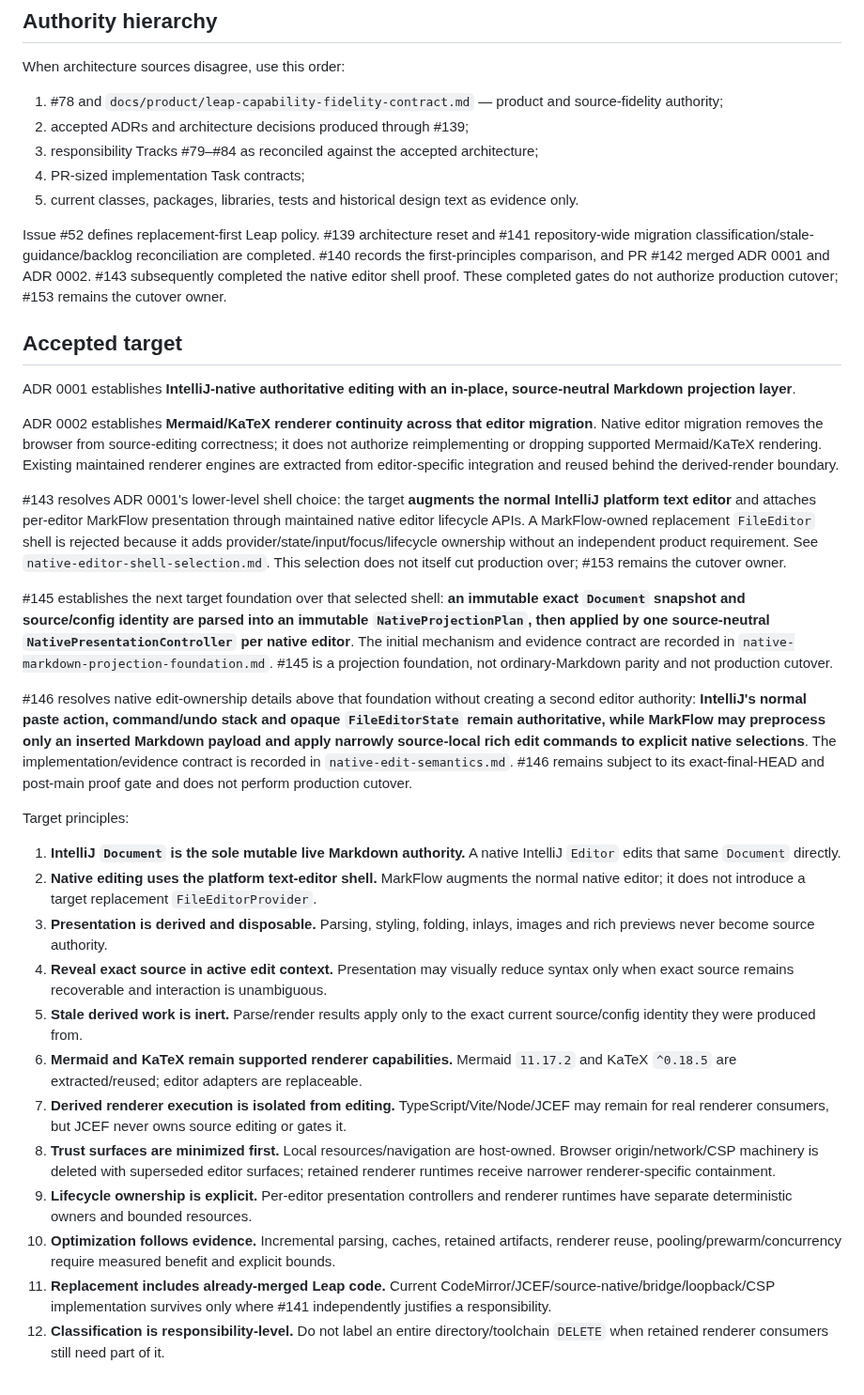
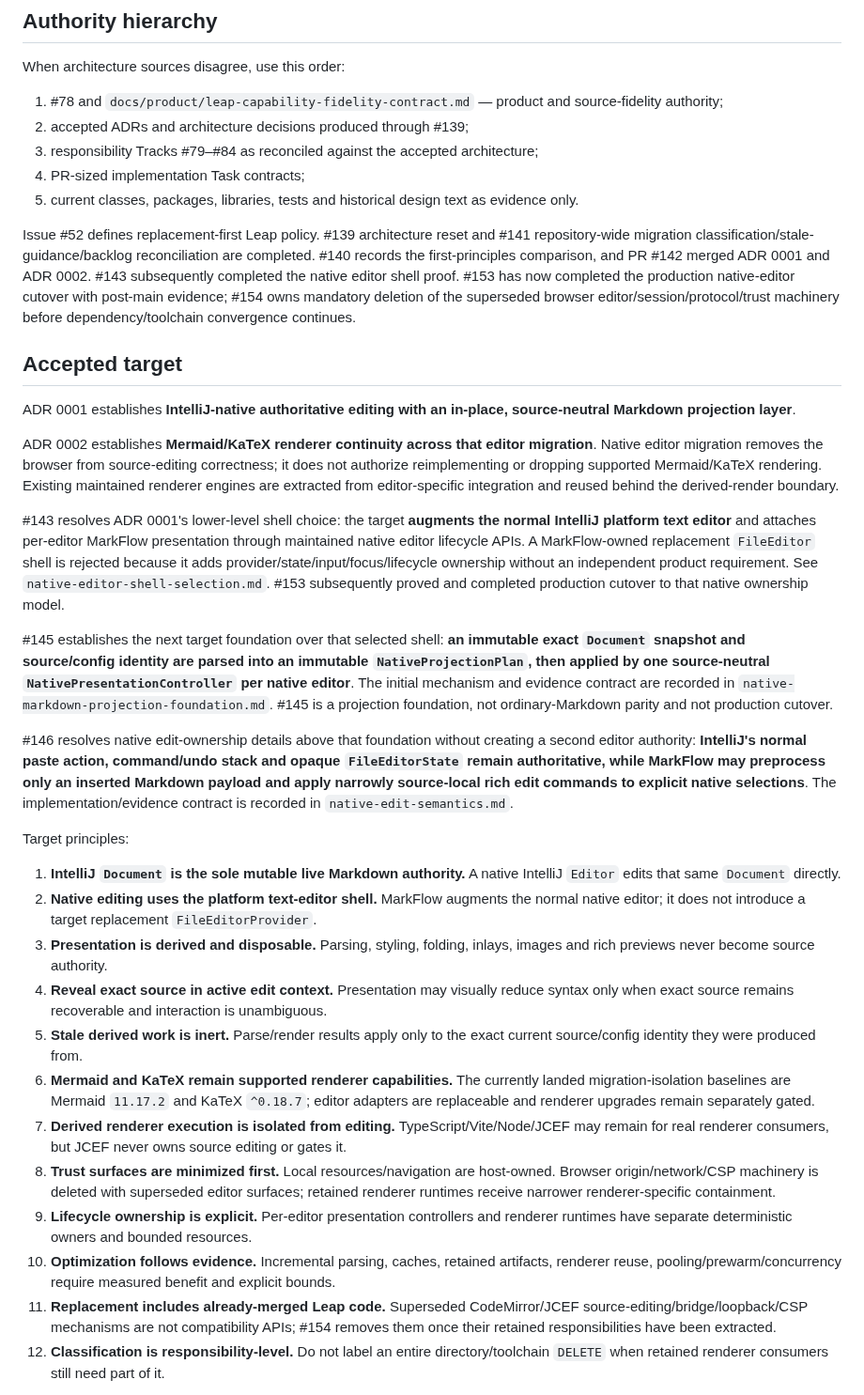
Before and after one commit to luceat-lux-vestra/MarkFlow, a Markdown page: docs/architecture/README.md, the part around one of its changes. Shown at 94% size. Drawn GitHub-style.

```diff
--- a/docs/architecture/README.md
+++ b/docs/architecture/README.md
@@ -12,7 +12,7 @@ When architecture sources disagree, use this order:
 4. PR-sized implementation Task contracts;
 5. current classes, packages, libraries, tests and historical design text as evidence only.
 
-Issue #52 defines replacement-first Leap policy. #139 architecture reset and #141 repository-wide migration classification/stale-guidance/backlog reconciliation are completed. #140 records the first-principles comparison, and PR #142 merged ADR 0001 and ADR 0002. #143 subsequently completed the native editor shell proof. These completed gates do not authorize production cutover; #153 remains the cutover owner.
+Issue #52 defines replacement-first Leap policy. #139 architecture reset and #141 repository-wide migration classification/stale-guidance/backlog reconciliation are completed. #140 records the first-principles comparison, and PR #142 merged ADR 0001 and ADR 0002. #143 subsequently completed the native editor shell proof. #153 has now completed the production native-editor cutover with post-main evidence; #154 owns mandatory deletion of the superseded browser editor/session/protocol/trust machinery before dependency/toolchain convergence continues.
 
 ## Accepted target
 
@@ -20,11 +20,11 @@ ADR 0001 establishes **IntelliJ-native authoritative editing with an in-place, s
 
 ADR 0002 establishes **Mermaid/KaTeX renderer continuity across that editor migration**. Native editor migration removes the browser from source-editing correctness; it does not authorize reimplementing or dropping supported Mermaid/KaTeX rendering. Existing maintained renderer engines are extracted from editor-specific integration and reused behind the derived-render boundary.
 
-#143 resolves ADR 0001's lower-level shell choice: the target **augments the normal IntelliJ platform text editor** and attaches per-editor MarkFlow presentation through maintained native editor lifecycle APIs. A MarkFlow-owned replacement `FileEditor` shell is rejected because it adds provider/state/input/focus/lifecycle ownership without an independent product requirement. See `native-editor-shell-selection.md`. This selection does not itself cut production over; #153 remains the cutover owner.
+#143 resolves ADR 0001's lower-level shell choice: the target **augments the normal IntelliJ platform text editor** and attaches per-editor MarkFlow presentation through maintained native editor lifecycle APIs. A MarkFlow-owned replacement `FileEditor` shell is rejected because it adds provider/state/input/focus/lifecycle ownership without an independent product requirement. See `native-editor-shell-selection.md`. #153 subsequently proved and completed production cutover to that native ownership model.
 
 #145 establishes the next target foundation over that selected shell: **an immutable exact `Document` snapshot and source/config identity are parsed into an immutable `NativeProjectionPlan`, then applied by one source-neutral `NativePresentationController` per native editor**. The initial mechanism and evidence contract are recorded in `native-markdown-projection-foundation.md`. #145 is a projection foundation, not ordinary-Markdown parity and not production cutover.
 
-#146 resolves native edit-ownership details above that foundation without creating a second editor authority: **IntelliJ's normal paste action, command/undo stack and opaque `FileEditorState` remain authoritative, while MarkFlow may preprocess only an inserted Markdown payload and apply narrowly source-local rich edit commands to explicit native selections**. The implementation/evidence contract is recorded in `native-edit-semantics.md`. #146 remains subject to its exact-final-HEAD and post-main proof gate and does not perform production cutover.
+#146 resolves native edit-ownership details above that foundation without creating a second editor authority: **IntelliJ's normal paste action, command/undo stack and opaque `FileEditorState` remain authoritative, while MarkFlow may preprocess only an inserted Markdown payload and apply narrowly source-local rich edit commands to explicit native selections**. The implementation/evidence contract is recorded in `native-edit-semantics.md`.
 
 Target principles:
 
@@ -33,12 +33,12 @@ Target principles:
 3. **Presentation is derived and disposable.** Parsing, styling, folding, inlays, images and rich previews never become source authority.
 4. **Reveal exact source in active edit context.** Presentation may visually reduce syntax only when exact source remains recoverable and interaction is unambiguous.
 5. **Stale derived work is inert.** Parse/render results apply only to the exact current source/config identity they were produced from.
-6. **Mermaid and KaTeX remain supported renderer capabilities.** Mermaid `11.17.2` and KaTeX `^0.18.5` are extracted/reused; editor adapters are replaceable.
+6. **Mermaid and KaTeX remain supported renderer capabilities.** The currently landed migration-isolation baselines are Mermaid `11.17.2` and KaTeX `^0.18.7`; editor adapters are replaceable and renderer upgrades remain separately gated.
 7. **Derived renderer execution is isolated from editing.** TypeScript/Vite/Node/JCEF may remain for real renderer consumers, but JCEF never owns source editing or gates it.
 8. **Trust surfaces are minimized first.** Local resources/navigation are host-owned. Browser origin/network/CSP machinery is deleted with superseded editor surfaces; retained renderer runtimes receive narrower renderer-specific containment.
 9. **Lifecycle ownership is explicit.** Per-editor presentation controllers and renderer runtimes have separate deterministic owners and bounded resources.
 10. **Optimization follows evidence.** Incremental parsing, caches, retained artifacts, renderer reuse, pooling/prewarm/concurrency require measured benefit and explicit bounds.
-11. **Replacement includes already-merged Leap code.** Current CodeMirror/JCEF/source-native/bridge/loopback/CSP implementation survives only where #141 independently justifies a responsibility.
+11. **Replacement includes already-merged Leap code.** Superseded CodeMirror/JCEF source-editing/bridge/loopback/CSP mechanisms are not compatibility APIs; #154 removes them once their retained responsibilities have been extracted.
 12. **Classification is responsibility-level.** Do not label an entire directory/toolchain `DELETE` when retained renderer consumers still need part of it.
 
 See `0001-native-authority-projection-architecture.md`, `0002-mermaid-katex-renderer-continuity.md`, `native-editor-shell-selection.md`, `native-markdown-projection-foundation.md`, `native-edit-semantics.md`, `leap-target-architecture-comparison.md`, and `leap-migration-inventory.md`.
```
Also changed, not shown: other parts of docs/architecture/README.md (+4 -11 lines).
